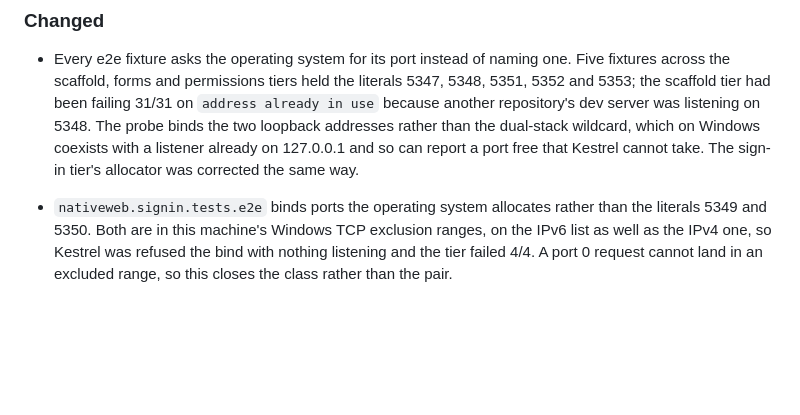
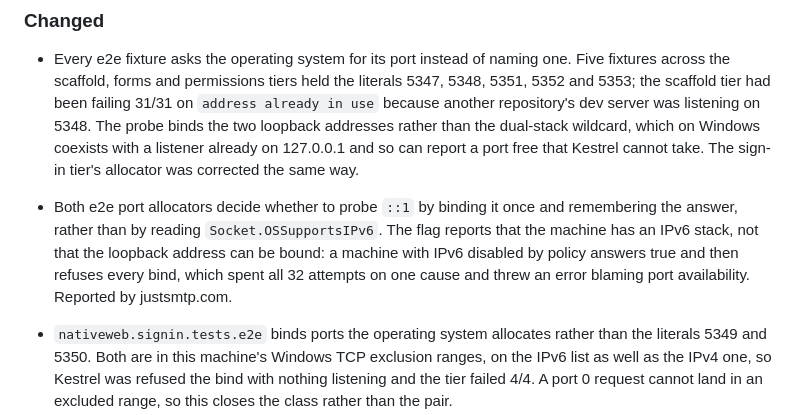
Before and after one commit to extrode/nativeweb, a Markdown page: CHANGELOG.md, the part around the change. Rendered like a GitHub page; blank space fills up the shorter version.

```diff
--- a/CHANGELOG.md
+++ b/CHANGELOG.md
@@ -20,6 +20,12 @@ sections that apply; drop the empty ones rather than leaving them blank.
   rather than the dual-stack wildcard, which on Windows coexists with a listener already on
   127.0.0.1 and so can report a port free that Kestrel cannot take. The sign-in tier's allocator
   was corrected the same way.
+
+- Both e2e port allocators decide whether to probe `::1` by binding it once and remembering the
+  answer, rather than by reading `Socket.OSSupportsIPv6`. The flag reports that the machine has an
+  IPv6 stack, not that the loopback address can be bound: a machine with IPv6 disabled by policy
+  answers true and then refuses every bind, which spent all 32 attempts on one cause and threw an
+  error blaming port availability. Reported by justsmtp.com.
 
 - `nativeweb.signin.tests.e2e` binds ports the operating system allocates rather than the
   literals 5349 and 5350. Both are in this machine's Windows TCP exclusion ranges, on the IPv6
```
Also changed, not shown: work/status/current.md (+20 -4 lines), work/todo.md (+3 -1 lines).
